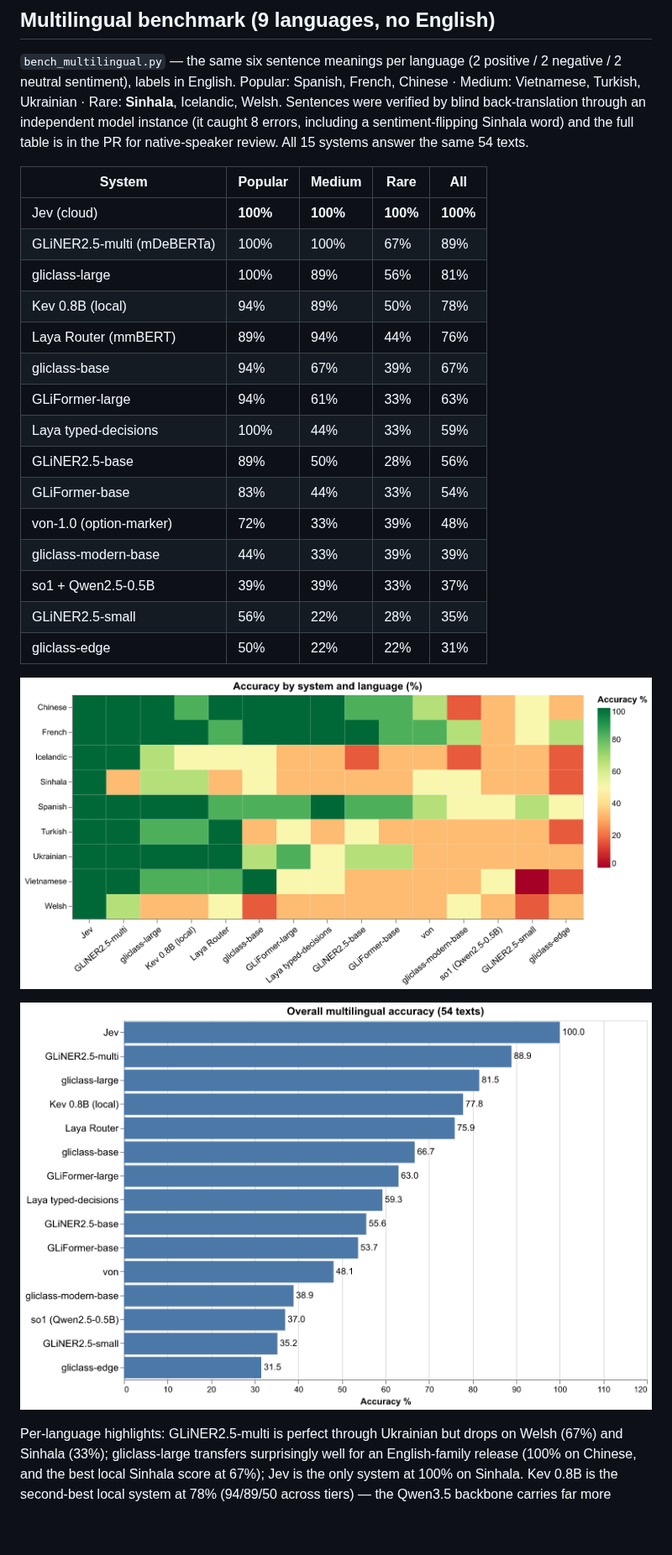
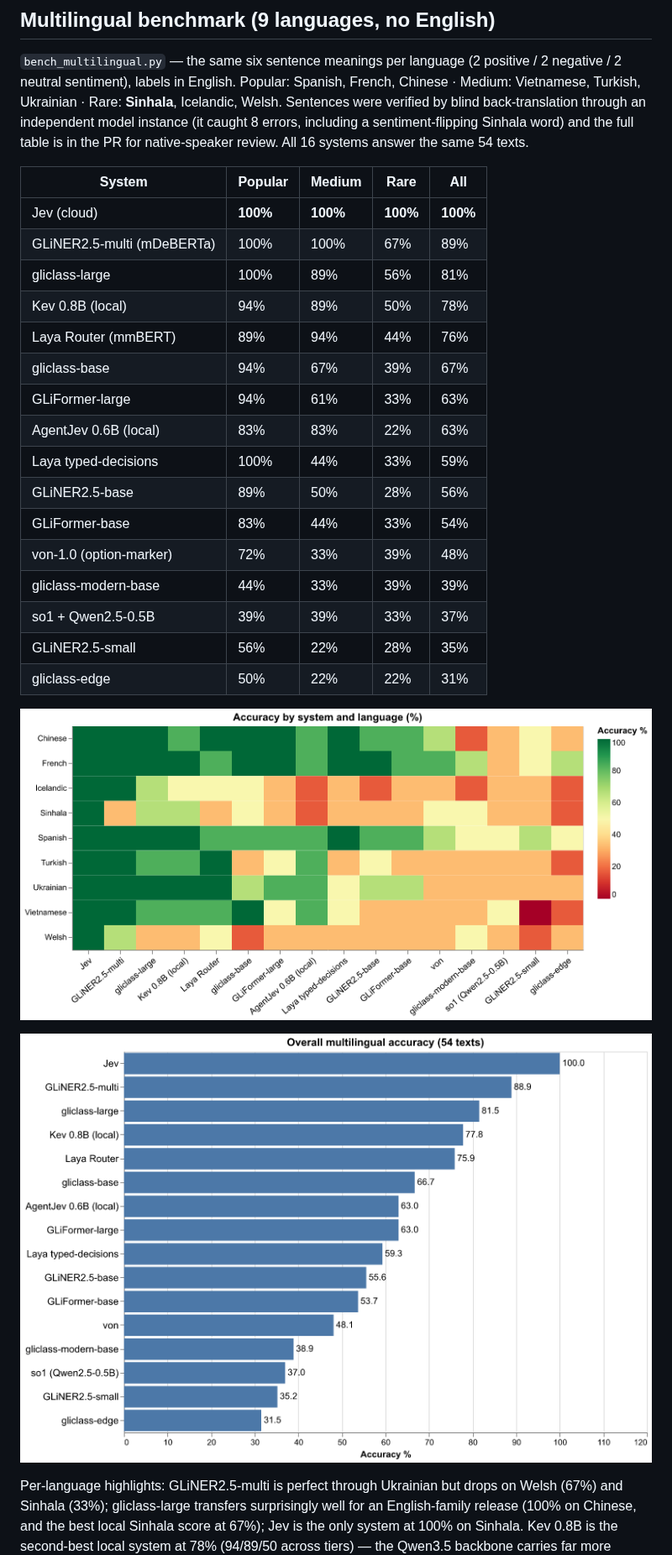
Before and after one commit to umstek/zero-shot-ie-bench, a Markdown page: README.md, the part around one of its changes. Shown at 84% size. GitHub-like rendering; pictures changed too: docs/charts/ml_heatmap.png, docs/charts/ml_overall.png; blank space fills up the shorter version.

```diff
--- a/README.md
+++ b/README.md
@@ -176,7 +180,7 @@ Popular: Spanish, French, Chinese · Medium: Vietnamese, Turkish, Ukrainian ·
 Rare: **Sinhala**, Icelandic, Welsh. Sentences were verified by blind
 back-translation through an independent model instance (it caught 8 errors,
 including a sentiment-flipping Sinhala word) and the full table is in the
-PR for native-speaker review. All 15 systems answer the same 54 texts.
+PR for native-speaker review. All 16 systems answer the same 54 texts.
 
 | System | Popular | Medium | Rare | All |
 |---|---|---|---|---|
@@ -187,6 +191,7 @@ PR for native-speaker review. All 15 systems answer the same 54 texts.
 | Laya Router (mmBERT) | 89% | 94% | 44% | 76% |
 | gliclass-base | 94% | 67% | 39% | 67% |
 | GLiFormer-large | 94% | 61% | 33% | 63% |
+| AgentJev 0.6B (local) | 83% | 83% | 22% | 63% |
 | Laya typed-decisions | 100% | 44% | 33% | 59% |
 | GLiNER2.5-base | 89% | 50% | 28% | 56% |
 | GLiFormer-base | 83% | 44% | 33% | 54% |
```
Also changed, not shown: other parts of README.md (+36 -24 lines), docs/charts/cls_accuracy.png, docs/charts/cls_latency.png, docs/charts/cls_spectrum.png, docs/charts/cls_tradeoff.png, 6 other files.
